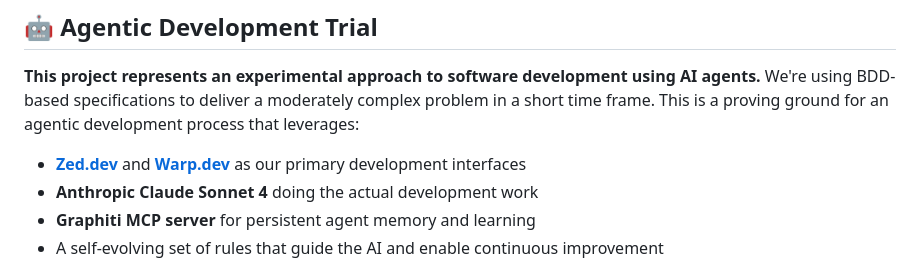
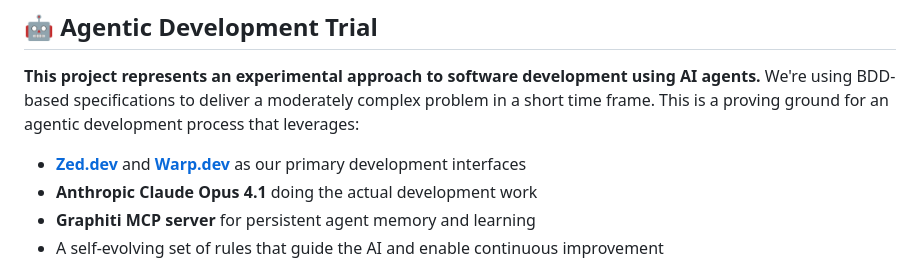
Before and after one commit to johnjansen/buffkit, a Markdown page: README.md, the part around the change. Drawn GitHub-style.

Commit message:
Fix model name: Claude Sonnet 4 → Claude Opus 4.1
Corrects the AI model reference in the agentic development trial section

```diff
--- a/README.md
+++ b/README.md
@@ -24,7 +24,7 @@
 **This project represents an experimental approach to software development using AI agents.** We're using BDD-based specifications to deliver a moderately complex problem in a short time frame. This is a proving ground for an agentic development process that leverages:
 
 - **[Zed.dev](https://zed.dev)** and **[Warp.dev](https://warp.dev)** as our primary development interfaces
-- **Anthropic Claude Sonnet 4** doing the actual development work
+- **Anthropic Claude Opus 4.1** doing the actual development work
 - **Graphiti MCP server** for persistent agent memory and learning
 - A self-evolving set of rules that guide the AI and enable continuous improvement
 
```
